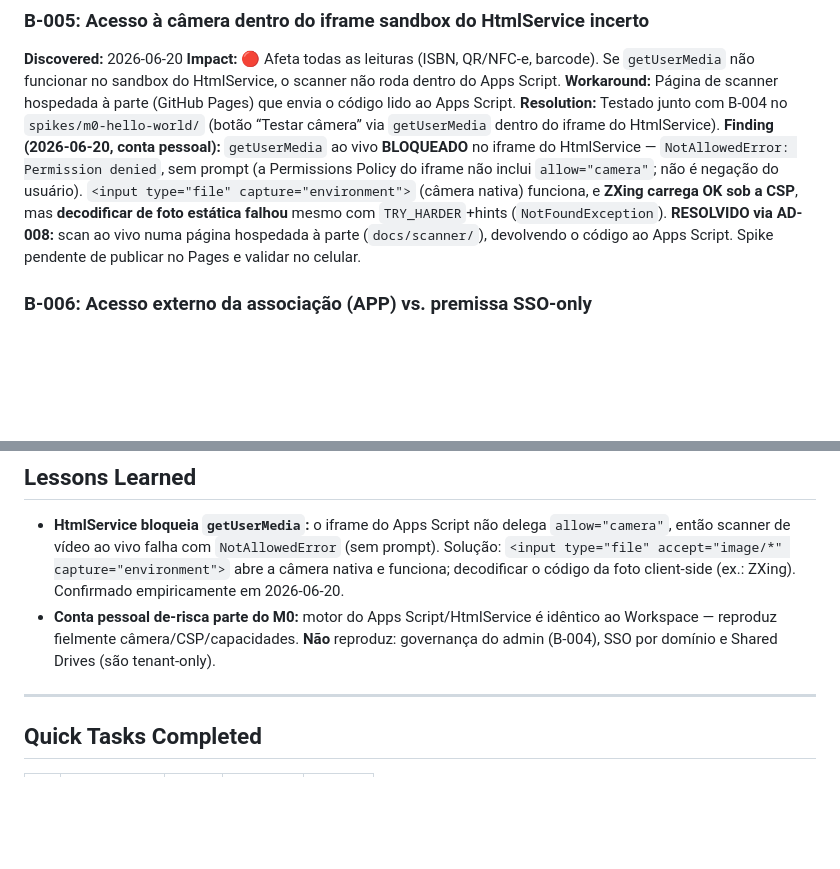
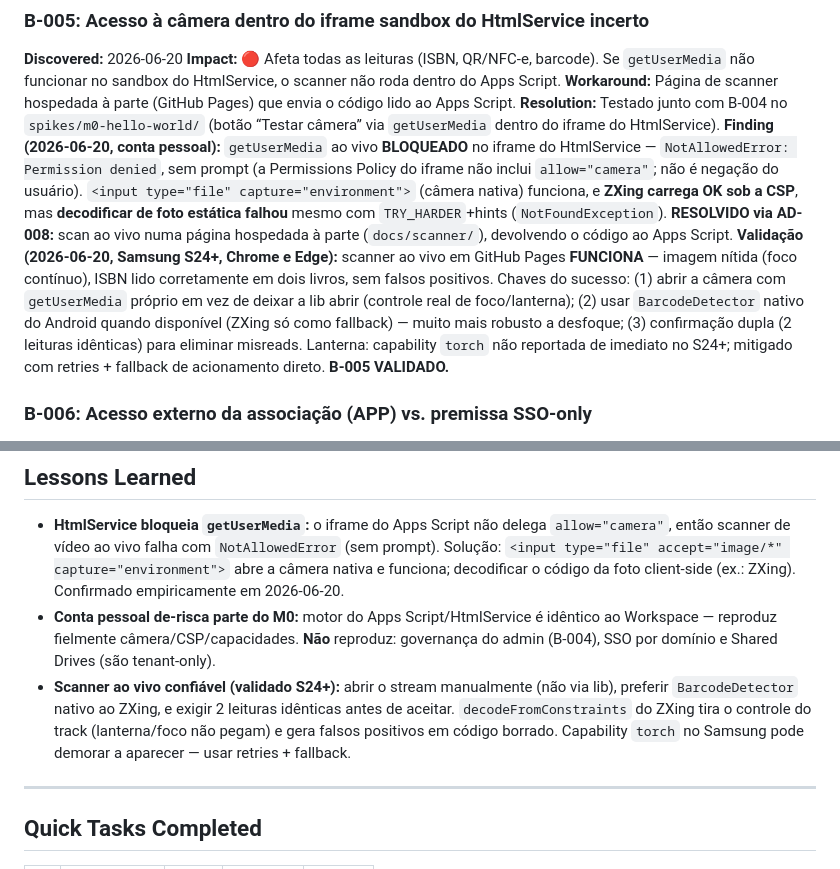
Before and after one commit to juliano-pezzini/school-tools, a Markdown page: .specs/project/STATE.md, 2 parts joined by grey strips. Rendered like a GitHub page; blank space fills up the shorter version.

Commit message:
docs(state): B-005 validado no S24+ (scanner ao vivo funcional) + licao aprendida

```diff
--- a/.specs/project/STATE.md
+++ b/.specs/project/STATE.md
@@ -101,7 +101,8 @@
 **Impact:** 🔴 Afeta todas as leituras (ISBN, QR/NFC-e, barcode). Se `getUserMedia` não funcionar no sandbox do HtmlService, o scanner não roda dentro do Apps Script.
 **Workaround:** Página de scanner hospedada à parte (GitHub Pages) que envia o código lido ao Apps Script.
 **Resolution:** Testado junto com B-004 no `spikes/m0-hello-world/` (botão “Testar câmera” via `getUserMedia` dentro do iframe do HtmlService).
-**Finding (2026-06-20, conta pessoal):** `getUserMedia` ao vivo **BLOQUEADO** no iframe do HtmlService — `NotAllowedError: Permission denied`, sem prompt (a Permissions Policy do iframe não inclui `allow="camera"`; não é negação do usuário). `<input type="file" capture="environment">` (câmera nativa) funciona, e **ZXing carrega OK sob a CSP**, mas **decodificar de foto estática falhou** mesmo com `TRY_HARDER`+hints (`NotFoundException`). **RESOLVIDO via AD-008:** scan ao vivo numa página hospedada à parte (`docs/scanner/`), devolvendo o código ao Apps Script. Spike pendente de publicar no Pages e validar no celular.
+**Finding (2026-06-20, conta pessoal):** `getUserMedia` ao vivo **BLOQUEADO** no iframe do HtmlService — `NotAllowedError: Permission denied`, sem prompt (a Permissions Policy do iframe não inclui `allow="camera"`; não é negação do usuário). `<input type="file" capture="environment">` (câmera nativa) funciona, e **ZXing carrega OK sob a CSP**, mas **decodificar de foto estática falhou** mesmo com `TRY_HARDER`+hints (`NotFoundException`). **RESOLVIDO via AD-008:** scan ao vivo numa página hospedada à parte (`docs/scanner/`), devolvendo o código ao Apps Script.
+**Validação (2026-06-20, Samsung S24+, Chrome e Edge):** scanner ao vivo em GitHub Pages **FUNCIONA** — imagem nítida (foco contínuo), ISBN lido corretamente em dois livros, sem falsos positivos. Chaves do sucesso: (1) abrir a câmera com `getUserMedia` próprio em vez de deixar a lib abrir (controle real de foco/lanterna); (2) usar `BarcodeDetector` nativo do Android quando disponível (ZXing só como fallback) — muito mais robusto a desfoque; (3) confirmação dupla (2 leituras idênticas) para eliminar misreads. Lanterna: capability `torch` não reportada de imediato no S24+; mitigado com retries + fallback de acionamento direto. **B-005 VALIDADO.**
 
 ### B-006: Acesso externo da associação (APP) vs. premissa SSO-only
 
@@ -116,6 +117,7 @@
 
 - **HtmlService bloqueia `getUserMedia`:** o iframe do Apps Script não delega `allow="camera"`, então scanner de vídeo ao vivo falha com `NotAllowedError` (sem prompt). Solução: `<input type="file" accept="image/*" capture="environment">` abre a câmera nativa e funciona; decodificar o código da foto client-side (ex.: ZXing). Confirmado empiricamente em 2026-06-20.
 - **Conta pessoal de-risca parte do M0:** motor do Apps Script/HtmlService é idêntico ao Workspace — reproduz fielmente câmera/CSP/capacidades. **Não** reproduz: governança do admin (B-004), SSO por domínio e Shared Drives (são tenant-only).
+- **Scanner ao vivo confiável (validado S24+):** abrir o stream manualmente (não via lib), preferir `BarcodeDetector` nativo ao ZXing, e exigir 2 leituras idênticas antes de aceitar. `decodeFromConstraints` do ZXing tira o controle do track (lanterna/foco não pegam) e gera falsos positivos em código borrado. Capability `torch` no Samsung pode demorar a aparecer — usar retries + fallback.
 
 ---
 
```
